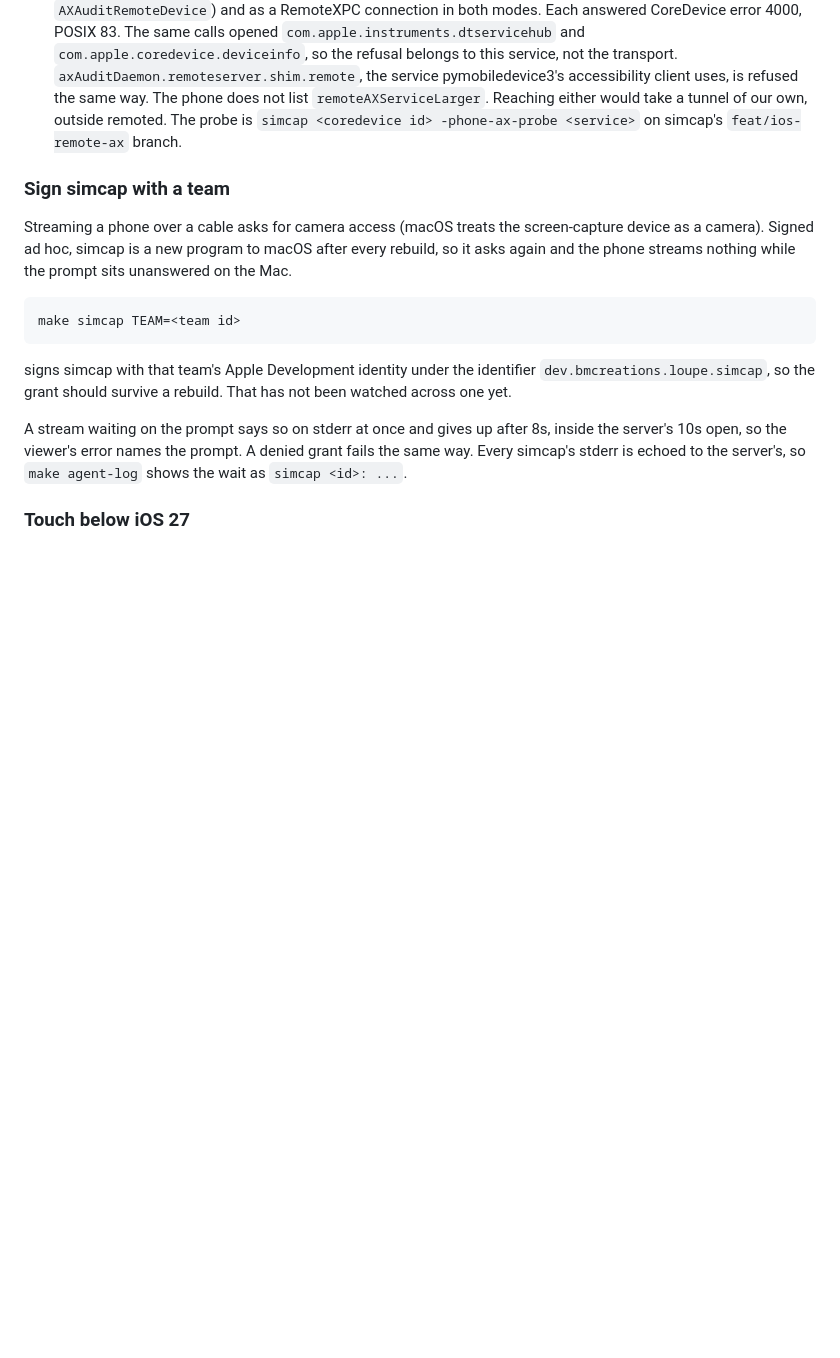
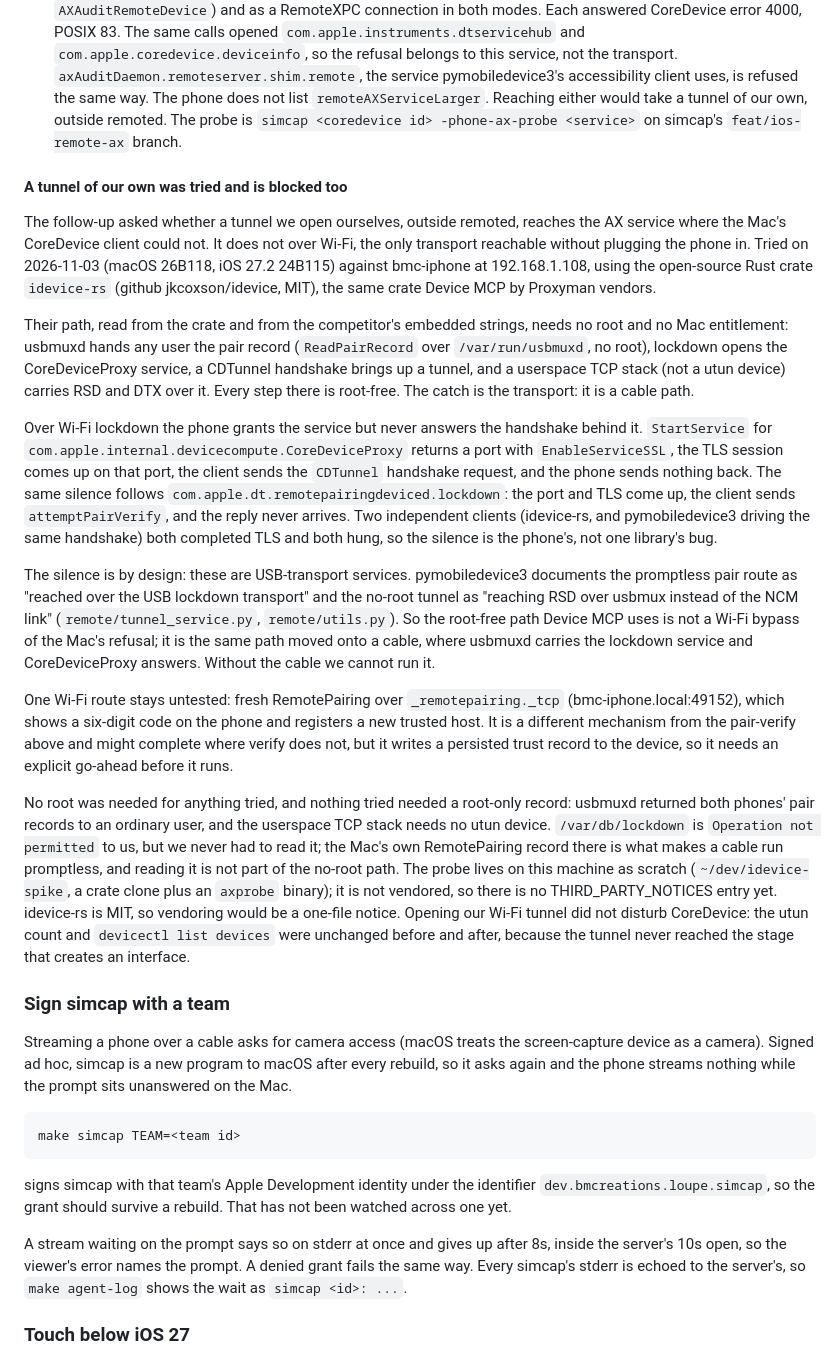
Before and after one commit to bmcreations/loupe, a Markdown page: docs/ios.md, the part around the change. Rendered like a GitHub page; blank space fills up the shorter version.

Commit message:
docs(ios): record that our own Wi-Fi tunnel is blocked for phone AX too
The CoreDevice route was already known blocked Mac-side. This adds the
follow-up: a tunnel opened outside remoted, with idevice-rs over Wi-Fi
lockdown, gets the service port and TLS but no handshake reply, from both
idevice-rs and pymobiledevice3. pymobiledevice3 documents these as USB
transport services, so the root-free usbmuxd-to-CDTunnel path Device MCP
uses is the same path on a cable, not a Wi-Fi bypass. Fresh RemotePairing
over Wi-Fi stays untested because it writes a trust record to the phone.

```diff
--- a/docs/ios.md
+++ b/docs/ios.md
@@ -196,6 +196,61 @@ with 9001, "Remote control requires iOS 27.0".
   tunnel of our own, outside remoted. The probe is `simcap <coredevice id>
   -phone-ax-probe <service>` on simcap's `feat/ios-remote-ax` branch.
 
+#### A tunnel of our own was tried and is blocked too
+
+The follow-up asked whether a tunnel we open ourselves, outside remoted,
+reaches the AX service where the Mac's CoreDevice client could not. It does
+not over Wi-Fi, the only transport reachable without plugging the phone in.
+Tried on 2026-11-03 (macOS 26B118, iOS 27.2 24B115) against bmc-iphone at
+192.168.1.108, using the open-source Rust crate `idevice-rs`
+(github jkcoxson/idevice, MIT), the same crate Device MCP by Proxyman
+vendors.
+
+Their path, read from the crate and from the competitor's embedded strings,
+needs no root and no Mac entitlement: usbmuxd hands any user the pair record
+(`ReadPairRecord` over `/var/run/usbmuxd`, no root), lockdown opens the
+CoreDeviceProxy service, a CDTunnel handshake brings up a tunnel, and a
+userspace TCP stack (not a utun device) carries RSD and DTX over it. Every
+step there is root-free. The catch is the transport: it is a cable path.
+
+Over Wi-Fi lockdown the phone grants the service but never answers the
+handshake behind it. `StartService` for
+`com.apple.internal.devicecompute.CoreDeviceProxy` returns a port with
+`EnableServiceSSL`, the TLS session comes up on that port, the client sends
+the `CDTunnel` handshake request, and the phone sends nothing back. The same
+silence follows `com.apple.dt.remotepairingdeviced.lockdown`: the port and
+TLS come up, the client sends `attemptPairVerify`, and the reply never
+arrives. Two independent clients (idevice-rs, and pymobiledevice3 driving
+the same handshake) both completed TLS and both hung, so the silence is the
+phone's, not one library's bug.
+
+The silence is by design: these are USB-transport services. pymobiledevice3
+documents the promptless pair route as "reached over the USB lockdown
+transport" and the no-root tunnel as "reaching RSD over usbmux instead of
+the NCM link" (`remote/tunnel_service.py`, `remote/utils.py`). So the
+root-free path Device MCP uses is not a Wi-Fi bypass of the Mac's refusal;
+it is the same path moved onto a cable, where usbmuxd carries the lockdown
+service and CoreDeviceProxy answers. Without the cable we cannot run it.
+
+One Wi-Fi route stays untested: fresh RemotePairing over `_remotepairing._tcp`
+(bmc-iphone.local:49152), which shows a six-digit code on the phone and
+registers a new trusted host. It is a different mechanism from the pair-verify
+above and might complete where verify does not, but it writes a persisted
+trust record to the device, so it needs an explicit go-ahead before it runs.
+
+No root was needed for anything tried, and nothing tried needed a root-only
+record: usbmuxd returned both phones' pair records to an ordinary user, and
+the userspace TCP stack needs no utun device. `/var/db/lockdown` is
+`Operation not permitted` to us, but we never had to read it; the Mac's own
+RemotePairing record there is what makes a cable run promptless, and reading
+it is not part of the no-root path. The probe lives on this machine as
+scratch (`~/dev/idevice-spike`, a crate clone plus an `axprobe` binary); it
+is not vendored, so there is no THIRD_PARTY_NOTICES entry yet. idevice-rs is
+MIT, so vendoring would be a one-file notice. Opening our Wi-Fi tunnel did
+not disturb CoreDevice: the utun count and `devicectl list devices` were
+unchanged before and after, because the tunnel never reached the stage that
+creates an interface.
+
 ### Sign simcap with a team
 
 Streaming a phone over a cable asks for camera access (macOS treats the
```
